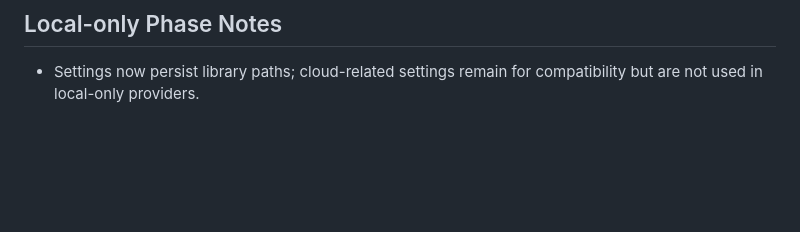
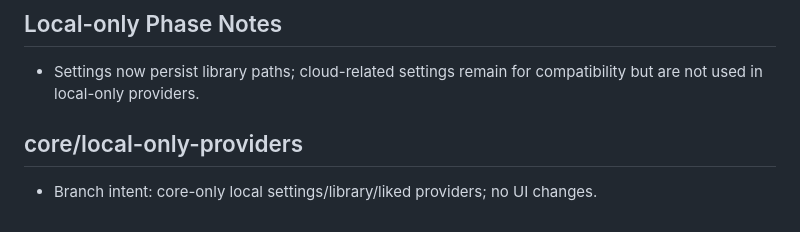
Before and after one commit to ZhiH2333/SicBy, a Markdown page: .sharedocs/share.md, the part around the change. Rendered like a GitHub page; blank space fills up the shorter version.

Commit message:
🔧 chore(core): note core/local-only-providers i
What: add branch intent note

Why UI depends: signals core-only scope for clean cherry-picks

Safety: documentation only

```diff
--- a/.sharedocs/share.md
+++ b/.sharedocs/share.md
@@ -280,3 +280,6 @@ Notes / Questions:
 
 ## Local-only Phase Notes
 - Settings now persist library paths; cloud-related settings remain for compatibility but are not used in local-only providers.
+
+## core/local-only-providers
+- Branch intent: core-only local settings/library/liked providers; no UI changes.
```
